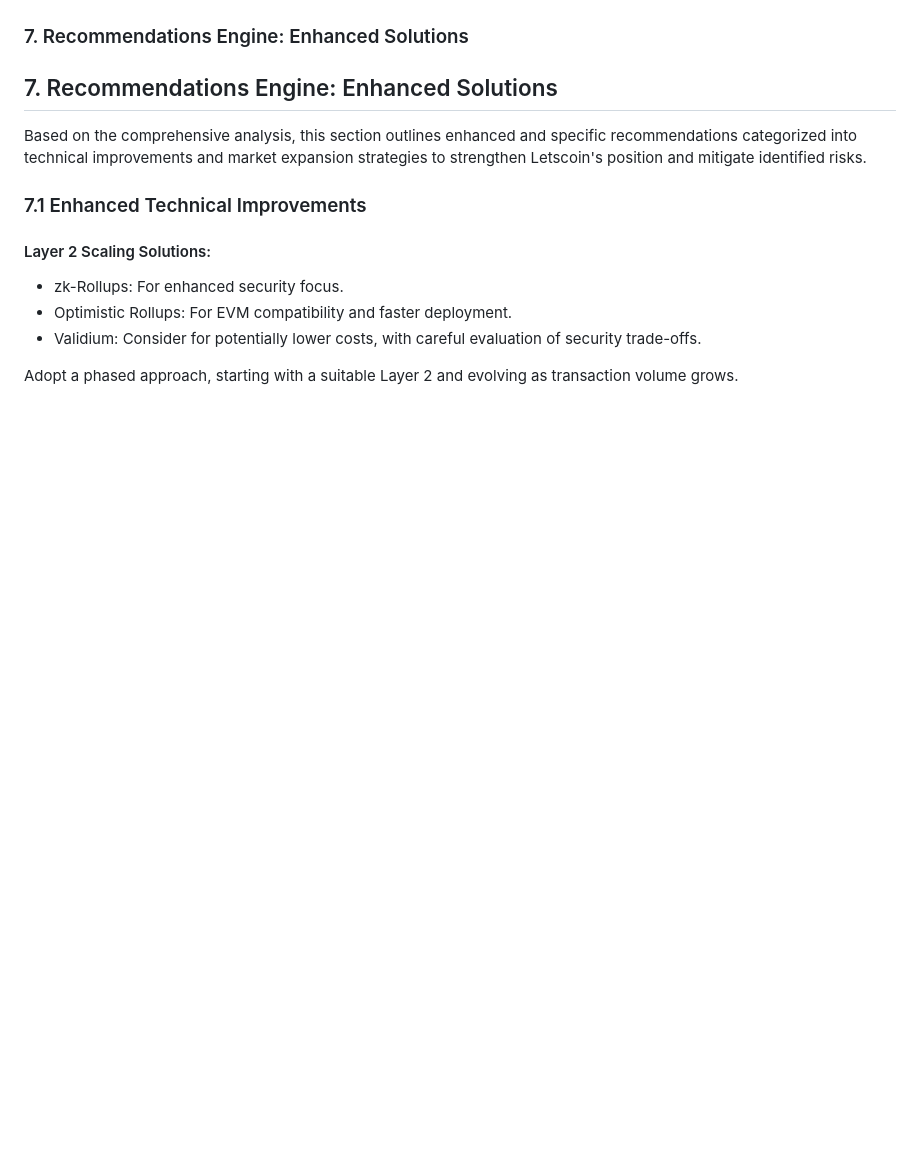
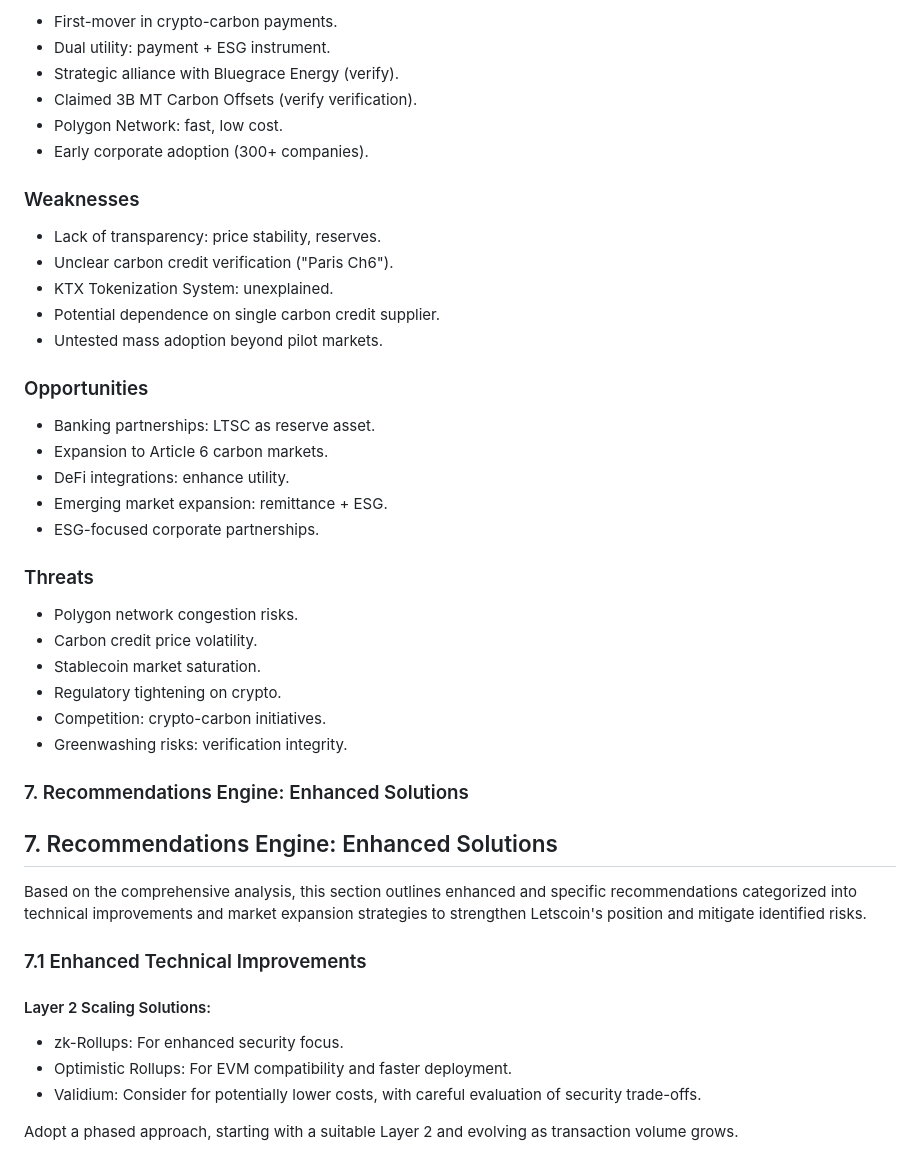
Before and after one commit to W3JDev/Open-Source-websites-Templates, a Markdown page: README.md, the part around one of its changes. GitHub-like rendering; blank space fills up the shorter version.

```diff
--- a/README.md
+++ b/README.md
@@ -135,3 +149,35 @@ Letscoin is positioned as a "Visionary Innovator," characterized by its novel cr
+*   First-mover in crypto-carbon payments.
+*   Dual utility: payment + ESG instrument.
+*   Strategic alliance with Bluegrace Energy (verify).
+*   Claimed 3B MT Carbon Offsets (verify verification).
+*   Polygon Network: fast, low cost.
+*   Early corporate adoption (300+ companies).
+
+### Weaknesses
+
+*   Lack of transparency: price stability, reserves.
+*   Unclear carbon credit verification ("Paris Ch6").
+*   KTX Tokenization System: unexplained.
+*   Potential dependence on single carbon credit supplier.
+*   Untested mass adoption beyond pilot markets.
+
+### Opportunities
+
+*   Banking partnerships: LTSC as reserve asset.
+*   Expansion to Article 6 carbon markets.
+*   DeFi integrations: enhance utility.
+*   Emerging market expansion: remittance + ESG.
+*   ESG-focused corporate partnerships.
+
+### Threats
+
+*   Polygon network congestion risks.
+*   Carbon credit price volatility.
+*   Stablecoin market saturation.
+*   Regulatory tightening on crypto.
+*   Competition: crypto-carbon initiatives.
+*   Greenwashing risks: verification integrity.
+
 
 ### 7. Recommendations Engine: Enhanced Solutions
 
```
Also changed, not shown: other parts of README.md (+15 -1 lines).
